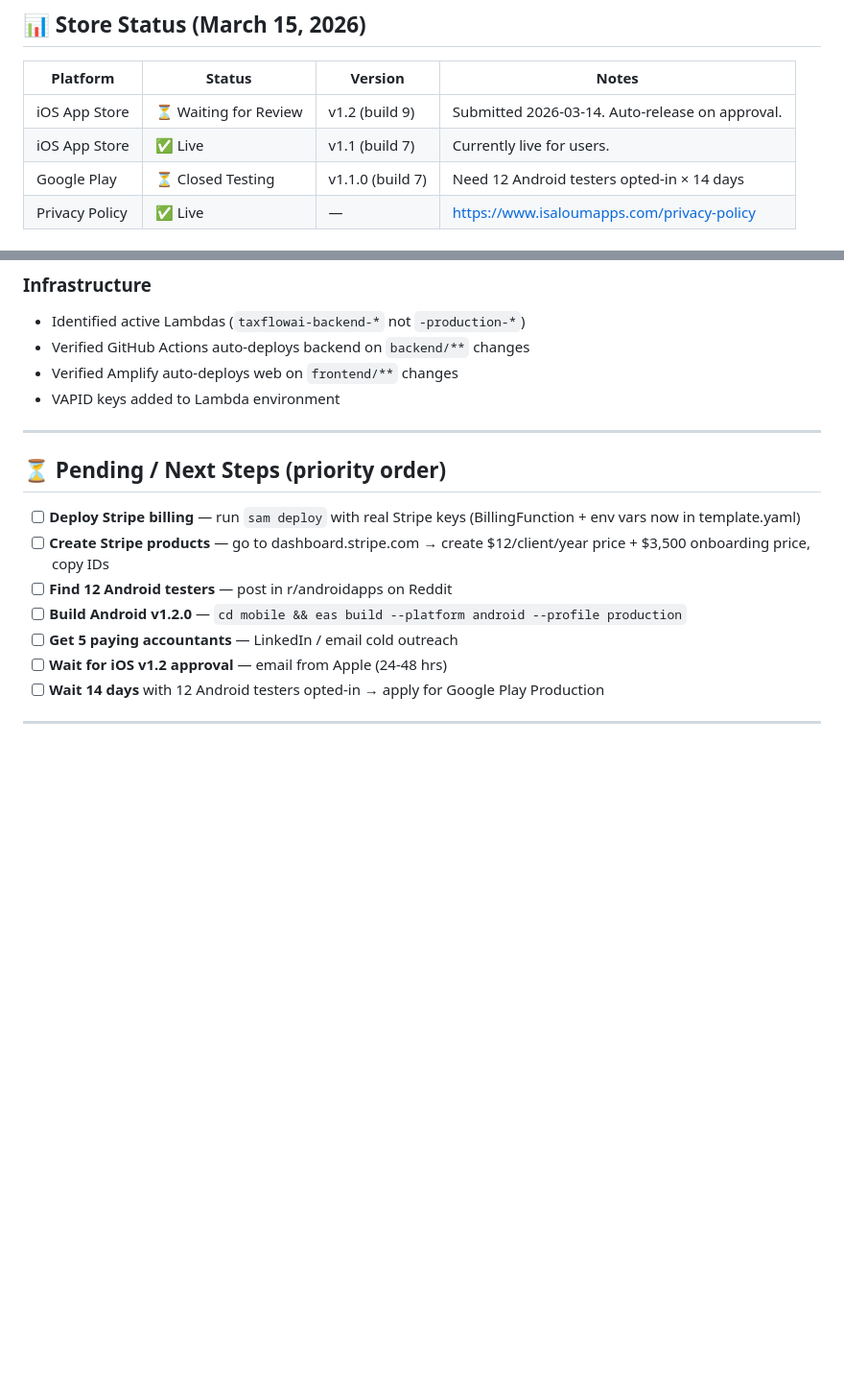
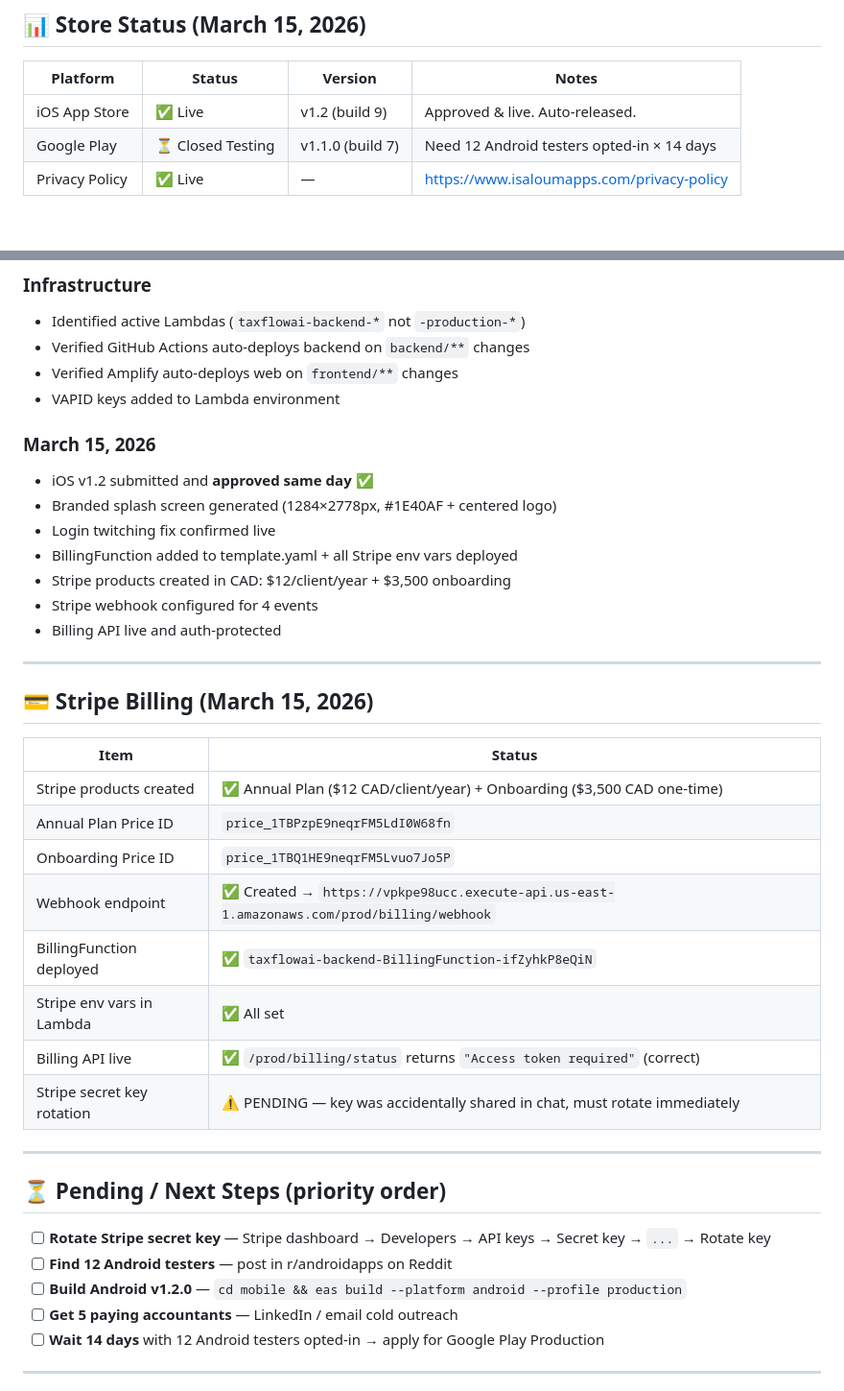
Before and after one commit to Isaloum/TaxFlowAI, a Markdown page: STATUS.md, 2 parts joined by grey strips. Shown at 96% size. GitHub-like rendering; blank space fills up the shorter version.

Commit message:
Update STATUS.md: iOS v1.2 approved, billing live, Stripe configured
Co-Authored-By: Claude Sonnet 4.6 <noreply@anthropic.com>

```diff
--- a/STATUS.md
+++ b/STATUS.md
@@ -107,8 +107,7 @@
 
 | Platform | Status | Version | Notes |
 |---|---|---|---|
-| iOS App Store | ⏳ Waiting for Review | v1.2 (build 9) | Submitted 2026-03-14. Auto-release on approval. |
-| iOS App Store | ✅ Live | v1.1 (build 7) | Currently live for users. |
+| iOS App Store | ✅ Live | v1.2 (build 9) | Approved & live. Auto-released. |
 | Google Play | ⏳ Closed Testing | v1.1.0 (build 7) | Need 12 Android testers opted-in × 14 days |
 | Privacy Policy | ✅ Live | — | https://www.isaloumapps.com/privacy-policy |
 
@@ -141,16 +140,38 @@
 - Verified Amplify auto-deploys web on `frontend/**` changes
 - VAPID keys added to Lambda environment
 
+### March 15, 2026
+- iOS v1.2 submitted and **approved same day** ✅
+- Branded splash screen generated (1284×2778px, #1E40AF + centered logo)
+- Login twitching fix confirmed live
+- BillingFunction added to template.yaml + all Stripe env vars deployed
+- Stripe products created in CAD: $12/client/year + $3,500 onboarding
+- Stripe webhook configured for 4 events
+- Billing API live and auth-protected
+
+---
+
+## 💳 Stripe Billing (March 15, 2026)
+
+| Item | Status |
+|---|---|
+| Stripe products created | ✅ Annual Plan ($12 CAD/client/year) + Onboarding ($3,500 CAD one-time) |
+| Annual Plan Price ID | `price_1TBPzpE9neqrFM5LdI0W68fn` |
+| Onboarding Price ID | `price_1TBQ1HE9neqrFM5Lvuo7Jo5P` |
+| Webhook endpoint | ✅ Created → `https://vpkpe98ucc.execute-api.us-east-1.amazonaws.com/prod/billing/webhook` |
+| BillingFunction deployed | ✅ `taxflowai-backend-BillingFunction-ifZyhkP8eQiN` |
+| Stripe env vars in Lambda | ✅ All set |
+| Billing API live | ✅ `/prod/billing/status` returns `"Access token required"` (correct) |
+| Stripe secret key rotation | ⚠️ PENDING — key was accidentally shared in chat, must rotate immediately |
+
 ---
 
 ## ⏳ Pending / Next Steps (priority order)
 
-- [ ] **Deploy Stripe billing** — run `sam deploy` with real Stripe keys (BillingFunction + env vars now in template.yaml)
-- [ ] **Create Stripe products** — go to dashboard.stripe.com → create $12/client/year price + $3,500 onboarding price, copy IDs
+- [ ] **Rotate Stripe secret key** — Stripe dashboard → Developers → API keys → Secret key → `...` → Rotate key
 - [ ] **Find 12 Android testers** — post in r/androidapps on Reddit
 - [ ] **Build Android v1.2.0** — `cd mobile && eas build --platform android --profile production`
 - [ ] **Get 5 paying accountants** — LinkedIn / email cold outreach
-- [ ] **Wait for iOS v1.2 approval** — email from Apple (24-48 hrs)
 - [ ] **Wait 14 days** with 12 Android testers opted-in → apply for Google Play Production
 
 ---
```
